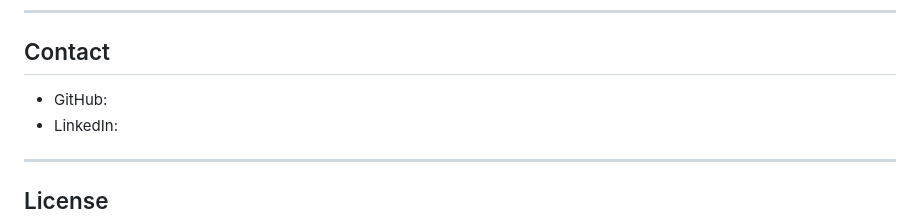
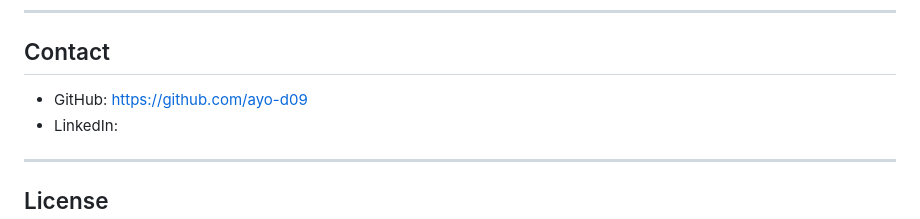
Before and after one commit to ayo-d09/cloud-portfolio, a Markdown page: README.md, the part around the change. GitHub-like rendering.

```diff
--- a/README.md
+++ b/README.md
@@ -178,7 +178,7 @@ Cloud & DevOps Engineer
 
 ## Contact
 
-* GitHub:
+* GitHub: https://github.com/ayo-d09
 * LinkedIn:
 
 ---
```
